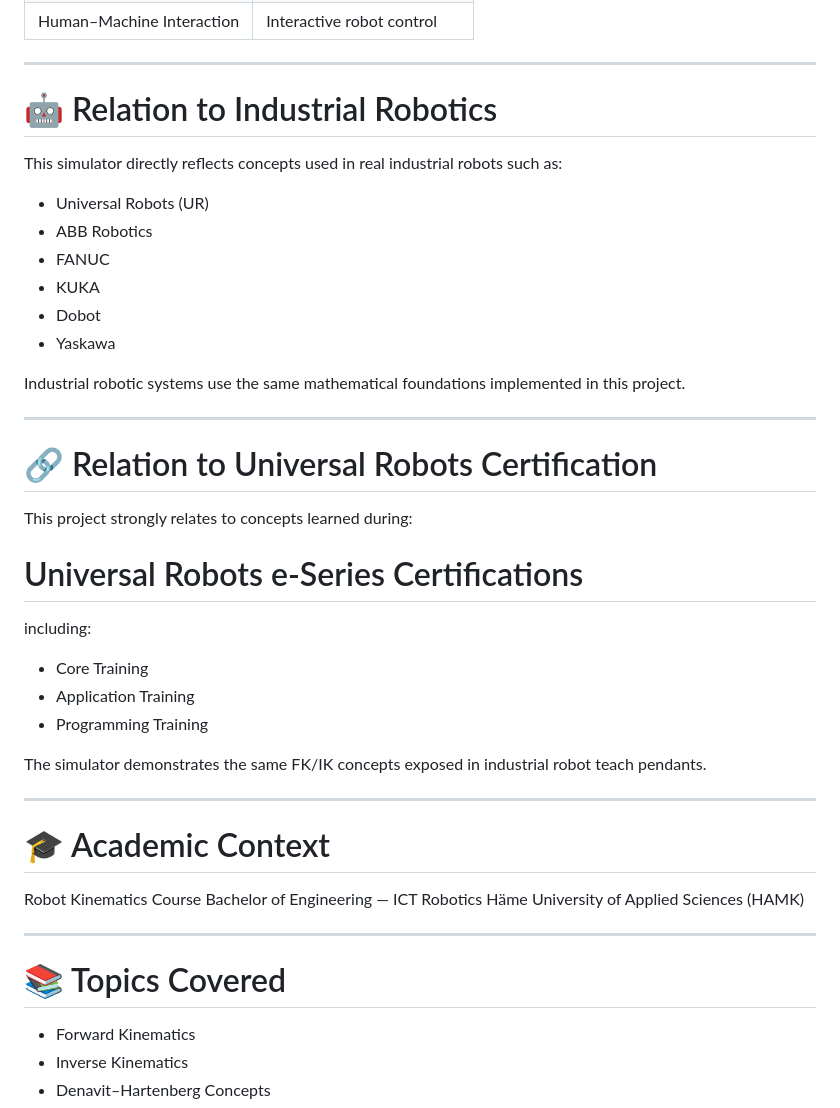
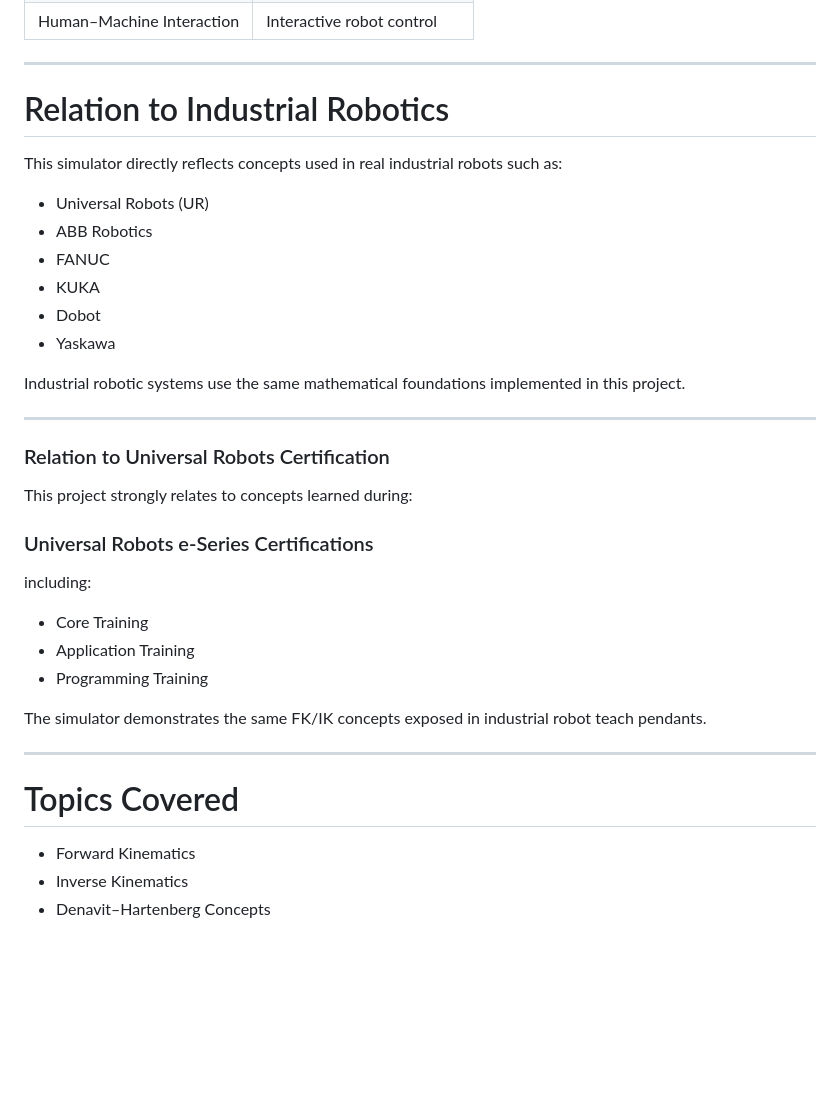
Before and after one commit to sazzadmahfuz/robot-kinematics-viz, a Markdown page: README.md, the part around one of its changes. Drawn GitHub-style; blank space fills up the shorter version.

Commit message:
Update headings for consistency in README.md

```diff
--- a/README.md
+++ b/README.md
@@ -501,7 +501,7 @@ The project combines multiple robotics concepts including:
 
 ---
 
-# 🤖 Relation to Industrial Robotics
+# Relation to Industrial Robotics
 
 This simulator directly reflects concepts used in real industrial robots such as:
 
@@ -516,11 +516,11 @@ Industrial robotic systems use the same mathematical foundations implemented in
 
 ---
 
-# 🔗 Relation to Universal Robots Certification
+### Relation to Universal Robots Certification
 
 This project strongly relates to concepts learned during:
 
-# Universal Robots e-Series Certifications
+### Universal Robots e-Series Certifications
 
 including:
 
@@ -532,15 +532,7 @@ The simulator demonstrates the same FK/IK concepts exposed in industrial robot t
 
 ---
 
-# 🎓 Academic Context
-
-Robot Kinematics Course
-Bachelor of Engineering — ICT Robotics
-Häme University of Applied Sciences (HAMK)
-
----
-
-# 📚 Topics Covered
+# Topics Covered
 
 - Forward Kinematics
 - Inverse Kinematics
```
Also changed, not shown: other parts of README.md (+25 -25 lines).
